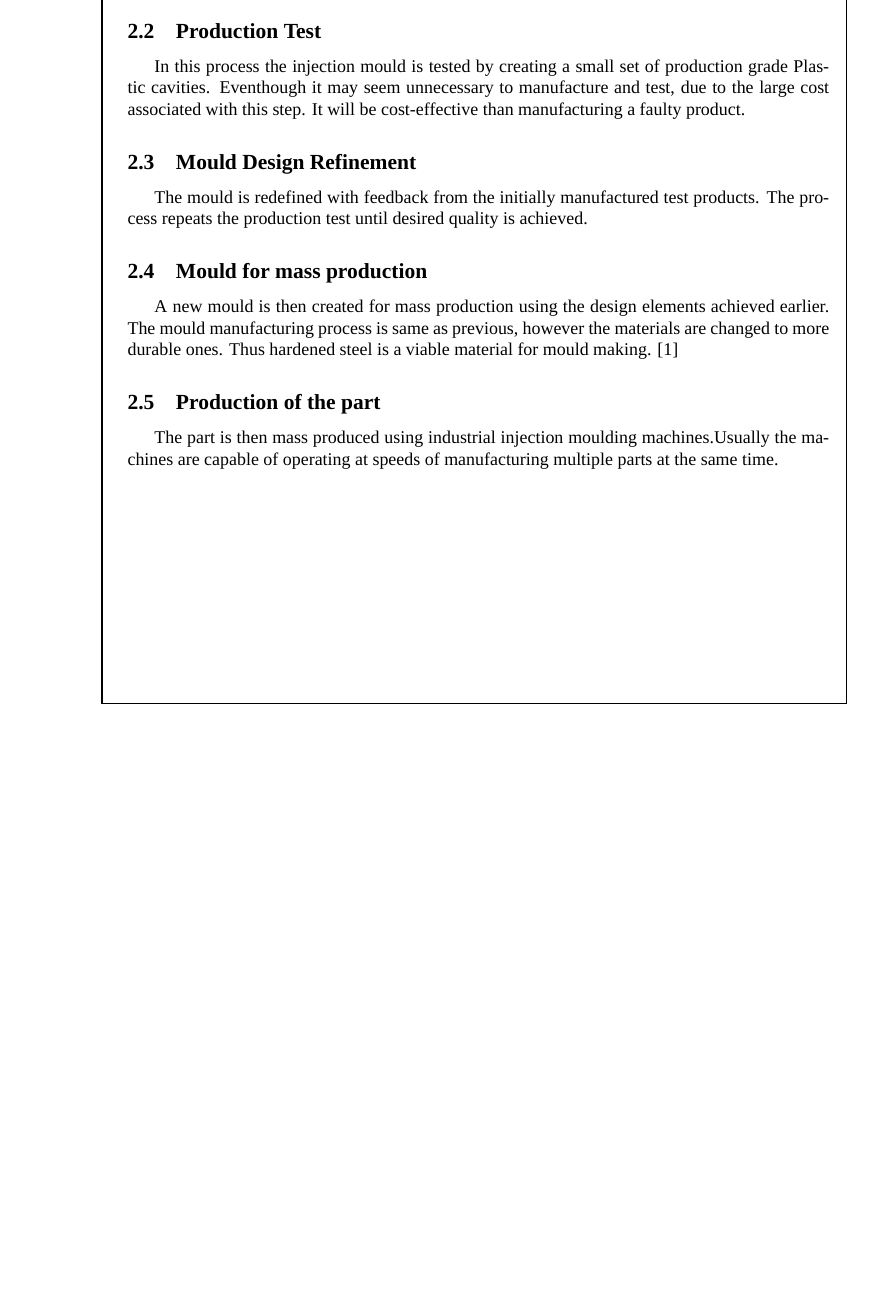
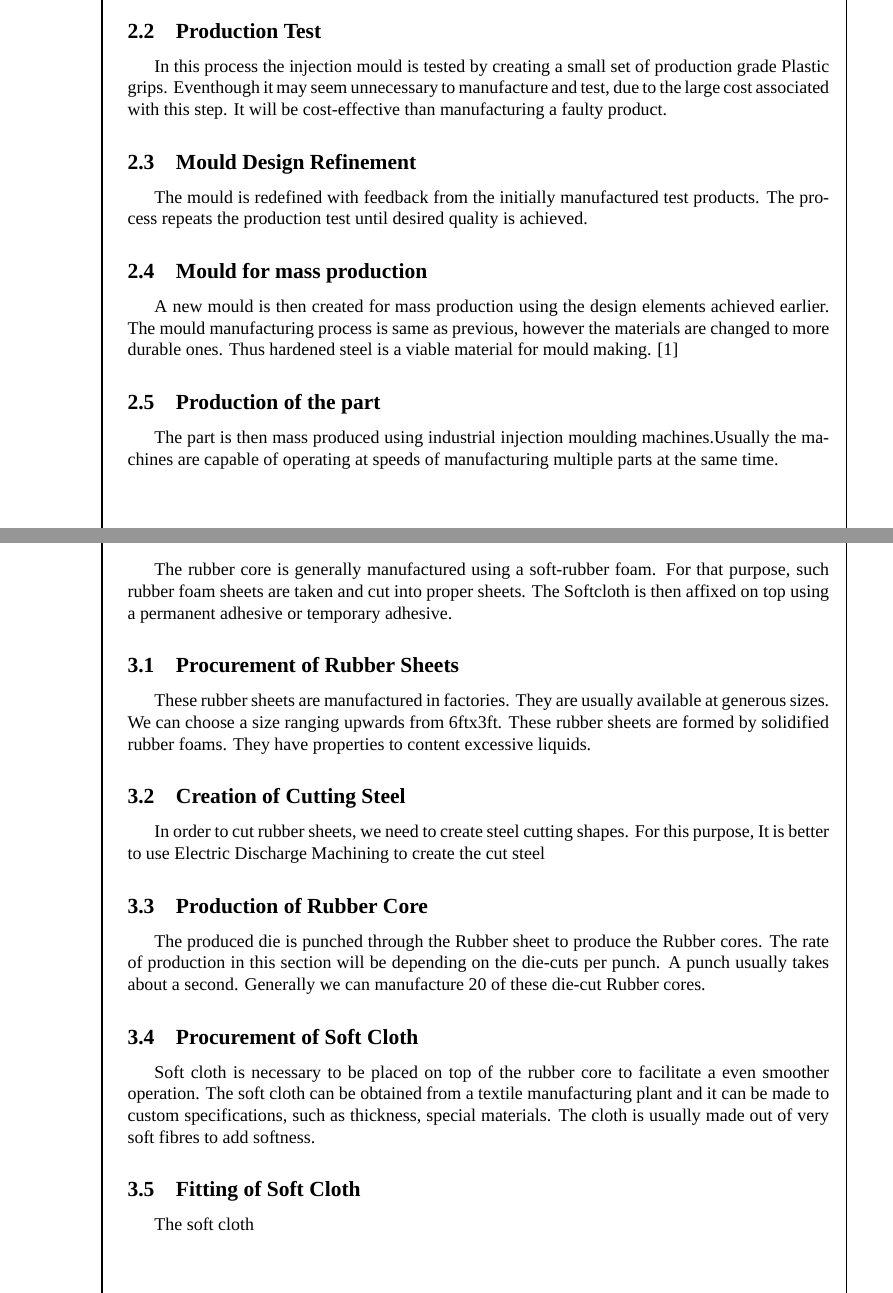
Before and after one commit to gnanakeethan/usjp-tech-projects, a LaTeX document (manufacturing-project/manufacturing.tex): part of page 6 of 7 before the commit and two parts of pages 4 and 5 of 8 after it, the two joined at a grey line, cut so that both start at the same text, the shorter picture padded with empty space. Compiled offline with XeLaTeX; a missing font is replaced by an installed copy or a similar font.

Commit message:
Update
Signed-off-by: Gnanakeethan Balasubramaniam <gnanakeethan@users.noreply.github.com>

```diff
--- a/manufacturing-project/manufacturing.tex
+++ b/manufacturing-project/manufacturing.tex
@@ -143,7 +139,7 @@ The mould design would be usually made out of hard materials. The moulds for the
 
 \subsection{Production Test}
 
-In this process the injection mould is tested by creating a small set of production grade Plastic cavities. Eventhough it may seem unnecessary to manufacture and test, due to the large cost associated with this step. It will be cost-effective than manufacturing a faulty product.
+In this process the injection mould is tested by creating a small set of production grade Plastic grips. Eventhough it may seem unnecessary to manufacture and test, due to the large cost associated with this step. It will be cost-effective than manufacturing a faulty product.
 
 \subsection{Mould Design Refinement}
 
@@ -160,3 +156,29 @@ A new mould is then created for mass production using the design elements achiev
 The part is then mass produced using industrial injection moulding machines.Usually the machines are capable of operating at speeds of manufacturing multiple parts at the same time.
 
 
+\newpage
+
+\section{Manufacturing of Rubber Core}
+
+The rubber core is generally manufactured using a soft-rubber foam. For that purpose, such rubber foam sheets are taken and cut into proper sheets. The Softcloth is then affixed on top using a permanent adhesive or temporary adhesive.
+
+\subsection{Procurement of Rubber Sheets}
+
+These rubber sheets are manufactured in factories. They are usually available at generous sizes. We can choose a size ranging upwards from 6ftx3ft. These rubber sheets are formed by solidified rubber foams. They have properties to content excessive liquids.
+
+\subsection{Creation of Cutting Steel}
+
+In order to cut rubber sheets, we need to create steel cutting shapes. For this purpose, It is better to use Electric Discharge Machining to create the cut steel
+
+\subsection{Production of Rubber Core}
+
+The produced die is punched through the Rubber sheet to produce the Rubber cores. The rate of production in this section will be depending on the die-cuts per punch. A punch usually takes about a second. Generally we can manufacture 20 of these die-cut Rubber cores.
+
+\subsection{Procurement of Soft Cloth}
+
+Soft cloth is necessary to be placed on top of the rubber core to facilitate a even smoother operation. The soft cloth can be obtained from a textile manufacturing plant and it can be made to custom specifications, such as thickness, special materials. The cloth is usually made out of very soft fibres to add softness.
+
+
+\subsection{Fitting of Soft Cloth}
+
+The soft cloth
```
Also changed, not shown: manufacturing-project/manufacturing.pdf, manufacturing-project/manufacturing.tex (33 more changed lines).
